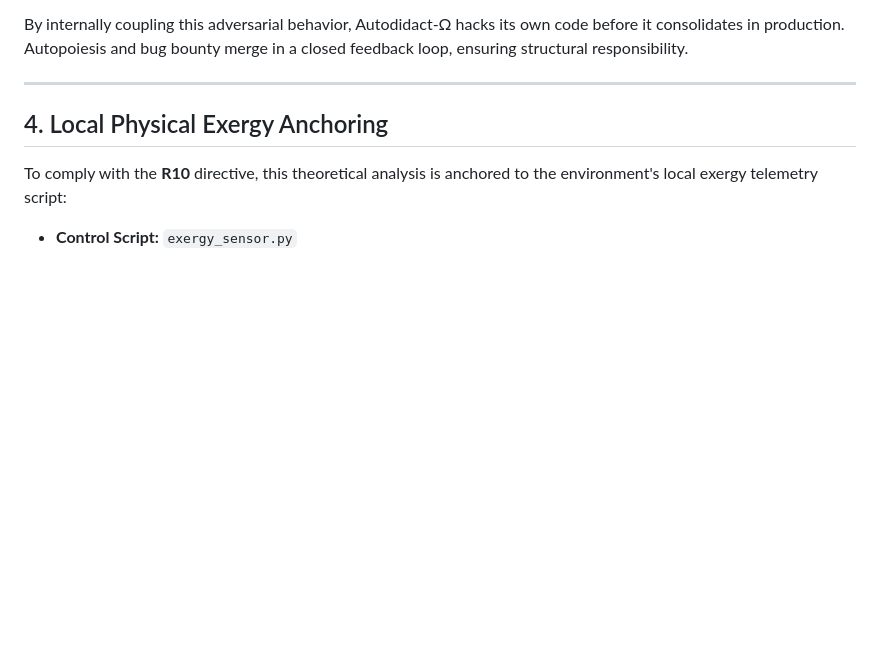
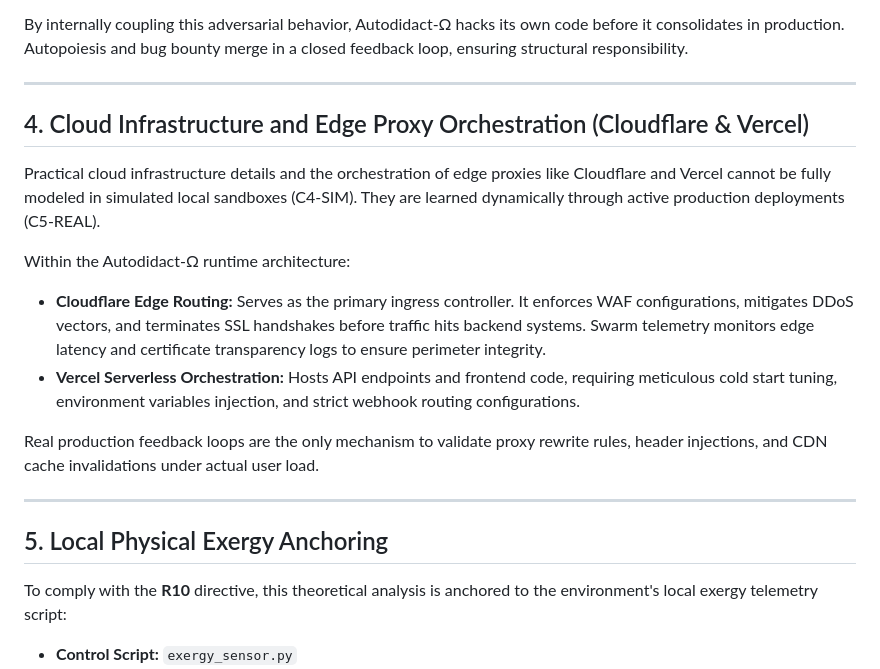
Before and after one commit to borjamoskv/moskv-1-apex, a Markdown page: cortex_blog/entries/2026-06-18-autodidact-omega.md, the part around the change. Drawn GitHub-style; blank space fills up the shorter version.

Commit message:
docs(blog): add cloud infrastructure proxy orchestration details to autodidact-omega

```diff
--- a/cortex_blog/entries/2026-06-18-autodidact-omega.md
+++ b/cortex_blog/entries/2026-06-18-autodidact-omega.md
@@ -49,7 +49,19 @@ By internally coupling this adversarial behavior, Autodidact-Ω hacks its own co
 
 ---
 
-## 4. Local Physical Exergy Anchoring
+## 4. Cloud Infrastructure and Edge Proxy Orchestration (Cloudflare & Vercel)
+
+Practical cloud infrastructure details and the orchestration of edge proxies like Cloudflare and Vercel cannot be fully modeled in simulated local sandboxes (C4-SIM). They are learned dynamically through active production deployments (C5-REAL).
+
+Within the Autodidact-Ω runtime architecture:
+- **Cloudflare Edge Routing:** Serves as the primary ingress controller. It enforces WAF configurations, mitigates DDoS vectors, and terminates SSL handshakes before traffic hits backend systems. Swarm telemetry monitors edge latency and certificate transparency logs to ensure perimeter integrity.
+- **Vercel Serverless Orchestration:** Hosts API endpoints and frontend code, requiring meticulous cold start tuning, environment variables injection, and strict webhook routing configurations.
+
+Real production feedback loops are the only mechanism to validate proxy rewrite rules, header injections, and CDN cache invalidations under actual user load.
+
+---
+
+## 5. Local Physical Exergy Anchoring
 
 To comply with the **R10** directive, this theoretical analysis is anchored to the environment's local exergy telemetry script:
 
```
